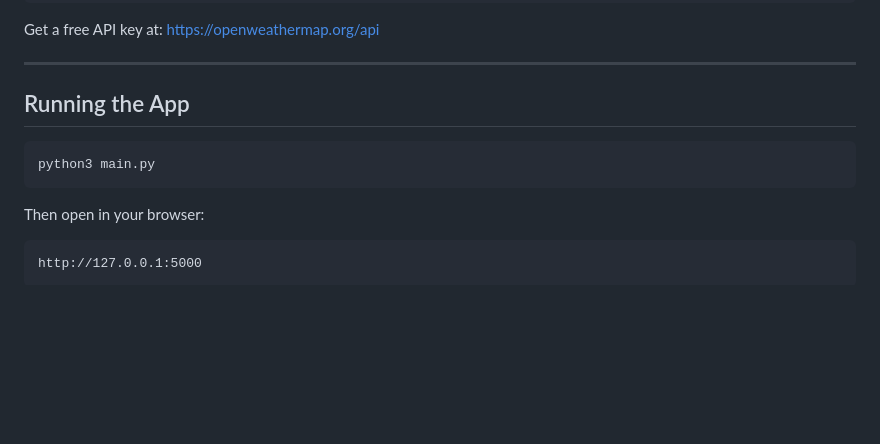
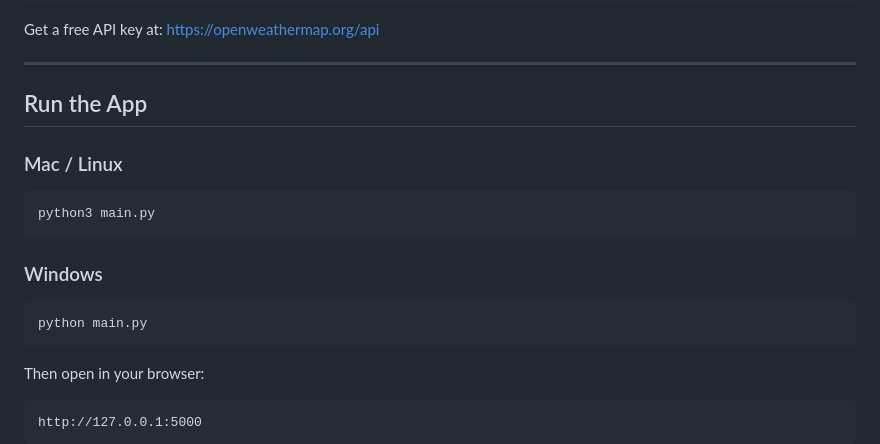
Before and after one commit to zeshili/2025f-feature-development-b, a Markdown page: README.md, the part around one of its changes. Rendered like a GitHub page; blank space fills up the shorter version.

````diff
--- a/README.md
+++ b/README.md
@@ -55,9 +55,16 @@ Get a free API key at: https://openweathermap.org/api
 
 ---
 
-## Running the App
+## Run the App
+
+### Mac / Linux
 ```
 python3 main.py
+```
+
+### Windows
+```
+python main.py
 ```
 
 Then open in your browser:
````
Also changed, not shown: other parts of README.md (+1 -1 lines).
